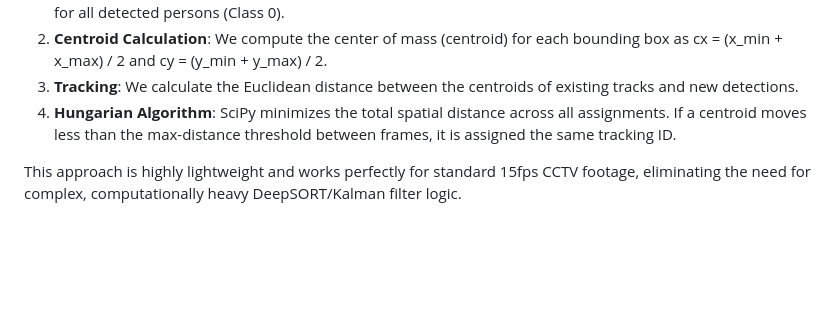
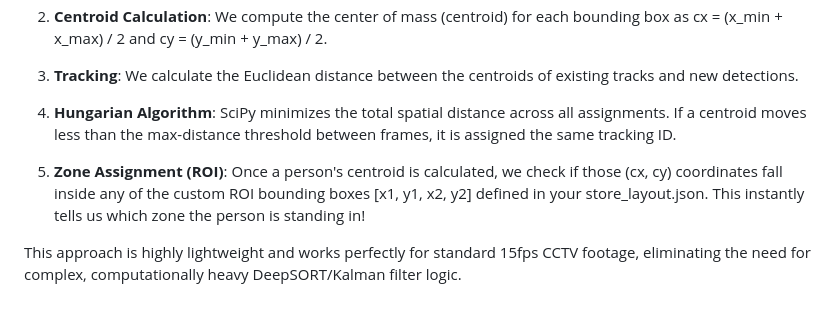
Before and after one commit to HarshSrivastava12215211/Purpell_Store, a Markdown page: docs/CHOICES.md, the part around the change. Rendered like a GitHub page; blank space fills up the shorter version.

Commit message:
Clarify centroid and ROI interaction in CHOICES.md

```diff
--- a/docs/CHOICES.md
+++ b/docs/CHOICES.md
@@ -116,4 +116,6 @@ For retail analytics, tracking individuals across a single camera view is critic
 3. **Tracking**: We calculate the Euclidean distance between the centroids of existing tracks and new detections.
 4. **Hungarian Algorithm**: SciPy minimizes the total spatial distance across all assignments. If a centroid moves less than the max-distance threshold between frames, it is assigned the same tracking ID.
 
+5. **Zone Assignment (ROI)**: Once a person's centroid is calculated, we check if those (cx, cy) coordinates fall inside any of the custom ROI bounding boxes [x1, y1, x2, y2] defined in your store_layout.json. This instantly tells us which zone the person is standing in!
+
 This approach is highly lightweight and works perfectly for standard 15fps CCTV footage, eliminating the need for complex, computationally heavy DeepSORT/Kalman filter logic.
```
